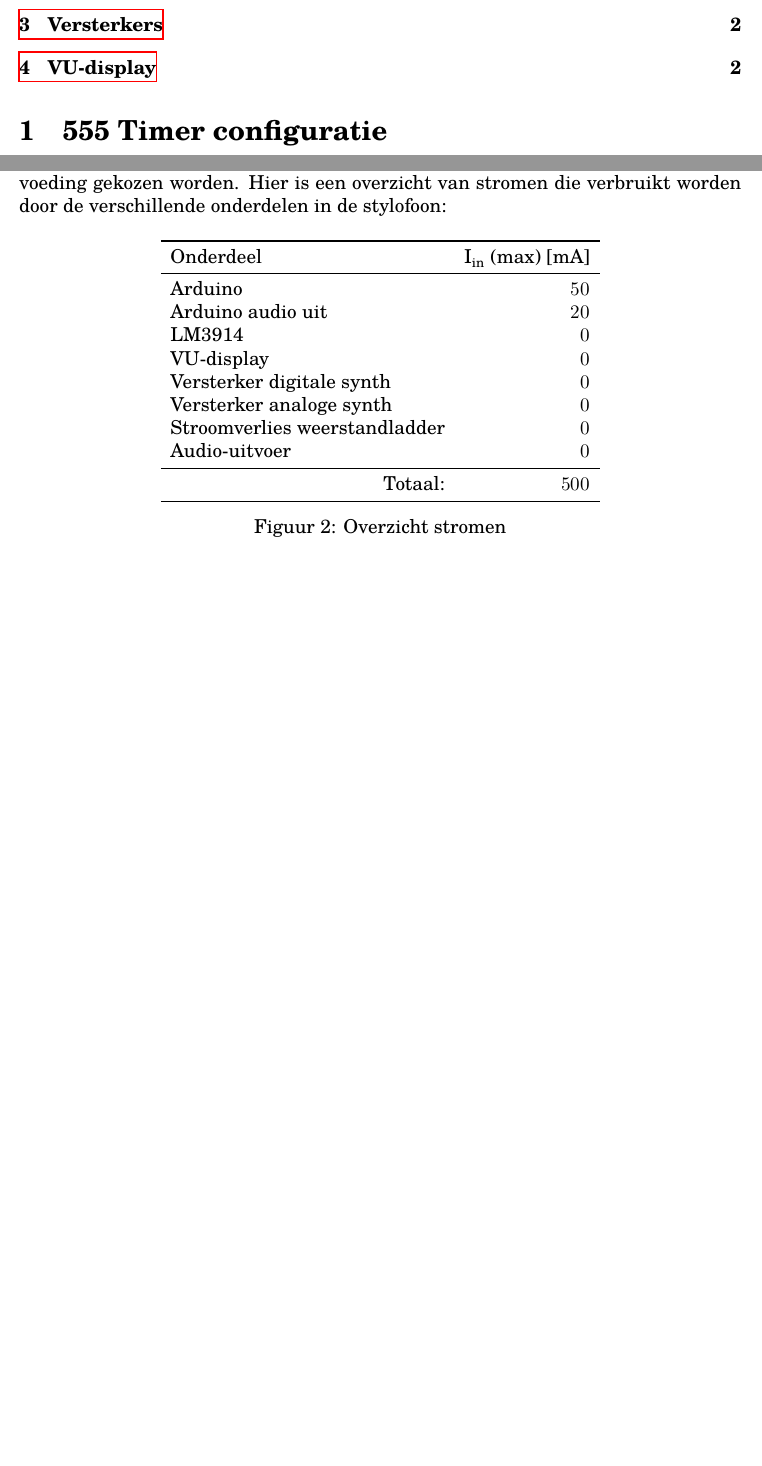
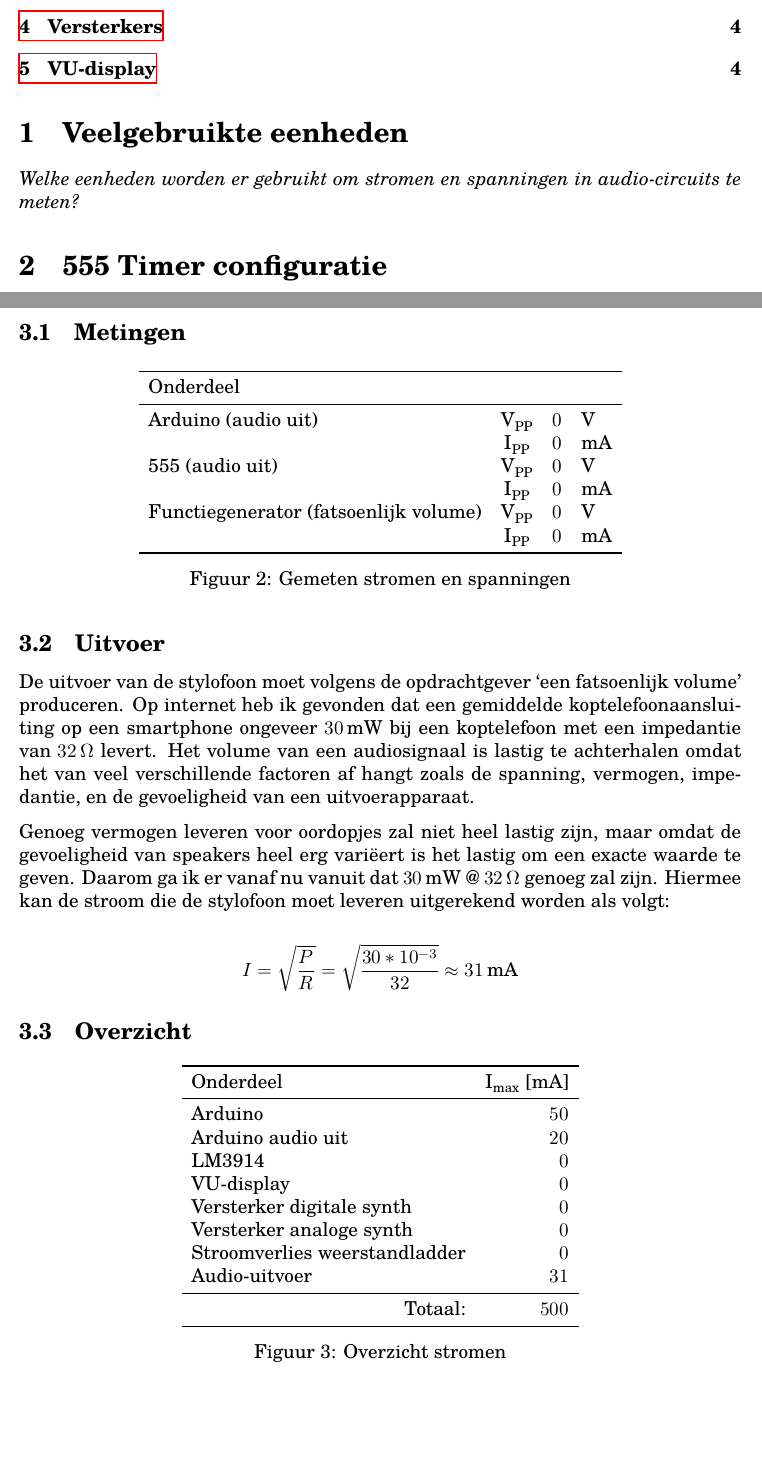
Before and after one commit to lonkaars/avans-stylophone, a LaTeX document (docs/onderzoeksrapport.tex): two parts of pages 1 and 2 of 2 before the commit and two parts of pages 1 and 3 of 4 after it, joined at a grey line, cut so that both start at the same text, the shorter picture padded with empty space. Compiled offline with XeLaTeX; a missing font is replaced by an installed copy or a similar font.

Commit message:
more research

```diff
--- a/docs/onderzoeksrapport.tex
+++ b/docs/onderzoeksrapport.tex
@@ -38,6 +38,11 @@ Project Stylofoon \hfill \today
 \medskip
 
 \tableofcontents
+
+\section{Veelgebruikte eenheden}
+
+\textit{Welke eenheden worden er gebruikt om stromen en spanningen in audio-circuits
+te meten?}
 
 \section{555 Timer configuratie}
 
@@ -96,14 +101,53 @@ Het hele systeem draait op een voedingsspanning van V\sub{CC} $=$ \SI{5.0}{\volt
 Het zou ideaal zijn als de hele stylofoon door \'e\'en USB poort gevoed kan worden.
 Een standaard USB aansluiting levert echter niet meer dan \SI{500}{\milli\ampere},
 dus als alle onderdelen gecombineerd meer dan deze limiet gebruiken moet er een
-andere oplossing voor de voeding gekozen worden. Hier is een overzicht van stromen
-die verbruikt worden door de verschillende onderdelen in de stylofoon:
+andere oplossing voor de voeding gekozen worden.
+
+\subsection{Metingen}
+
+\begin{figure}[H]
+\centering
+\begin{tabular}{lccl}
+\toprule
+Onderdeel \\
+\midrule
+Arduino (audio uit)                   & V\sub{PP} & \num{0} & \si{\volt}\\
+										                  & I\sub{PP} & \num{0} & \si{\milli\ampere}\\
+555 (audio uit)                       & V\sub{PP} & \num{0} & \si{\volt}\\
+                                      & I\sub{PP} & \num{0} & \si{\milli\ampere}\\
+Functiegenerator (fatsoenlijk volume) & V\sub{PP} & \num{0} & \si{\volt}\\
+																			& I\sub{PP} & \num{0} & \si{\milli\ampere}\\
+\bottomrule
+\end{tabular}
+\caption{Gemeten stromen en spanningen}
+\end{figure}
+
+\subsection{Uitvoer}
+
+De uitvoer van de stylofoon moet volgens de opdrachtgever `een fatsoenlijk volume'
+produceren. Op internet heb ik gevonden dat een gemiddelde koptelefoonaansluiting op
+een smartphone ongeveer \SI{30}{\milli\watt} bij een koptelefoon met een impedantie
+van \SI{32}{\ohm} levert. Het volume van een audiosignaal is lastig te achterhalen
+omdat het van veel verschillende factoren af hangt zoals de spanning, vermogen,
+impedantie, en de gevoeligheid van een uitvoerapparaat.
+
+Genoeg vermogen leveren voor oordopjes zal niet heel lastig zijn, maar omdat de
+gevoeligheid van speakers heel erg vari\"eert is het lastig om een exacte waarde te
+geven. Daarom ga ik er vanaf nu vanuit dat \SI{30}{\milli\watt} @ \SI{32}{\ohm}
+genoeg zal zijn. Hiermee kan de stroom die de stylofoon moet leveren uitgerekend
+worden als volgt:
+
+\[
+I=\sqrt{\frac{P}{R}} = \sqrt{\frac{30*10^{-3}}{32}} \approx \SI{31}{\milli\ampere}
+\]
+
+\subsection{Overzicht}
 
 \begin{figure}[H]
 \centering
 \begin{tabular}{lr}
 \toprule
-Onderdeel & I\sub{in} (max) [\si{\milli\ampere}]\\
+Onderdeel & I\sub{max} [\si{\milli\ampere}]\\
 \midrule
 Arduino & \num{50} \\
 Arduino audio uit & \num{20} \\
@@ -112,7 +156,7 @@ VU-display & \num{0} \\
 Versterker digitale synth & \num{0} \\
 Versterker analoge synth & \num{0} \\
 Stroomverlies weerstandladder & \num{0} \\
-Audio-uitvoer & \num{0} \\
+Audio-uitvoer & \num{31} \\
 \midrule
 \hfill Totaal: & \num{500} \\
 \bottomrule
```
Also changed, not shown: logboek.md (+1 -0 lines), docs/onderzoeksrapport.pdf, docs/onderzoeksrapport.tex (2 more changed lines), 7 other files.
